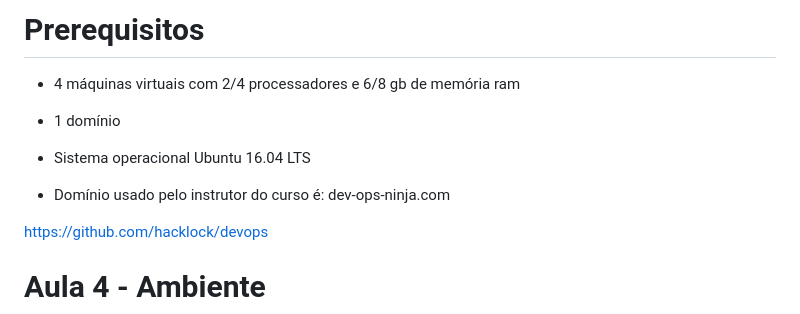
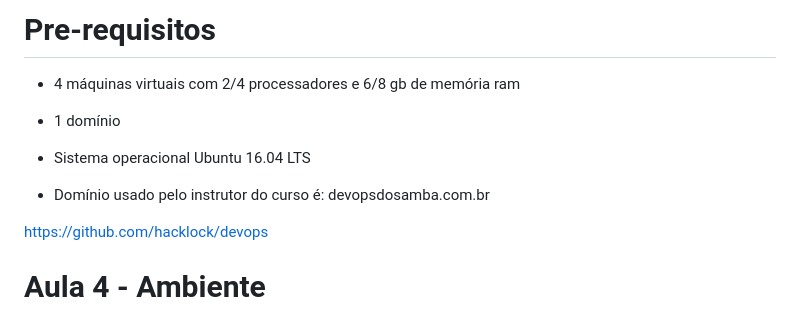
Before and after one commit to hacklock/devops, a Markdown page: exercicios/exercicios.md, the part around the change. GitHub-like rendering.

```diff
--- a/exercicios/exercicios.md
+++ b/exercicios/exercicios.md
@@ -1,11 +1,11 @@
 
-# Prerequisitos
+# Pre-requisitos
 
 - 4 máquinas virtuais com 2/4 processadores e 6/8 gb de memória ram
 - 1 domínio
 - Sistema operacional Ubuntu 16.04 LTS
 
-- Domínio usado pelo instrutor do curso é: dev-ops-ninja.com
+- Domínio usado pelo instrutor do curso é: devopsdosamba.com.br
 
 https://github.com/hacklock/devops
 
```
